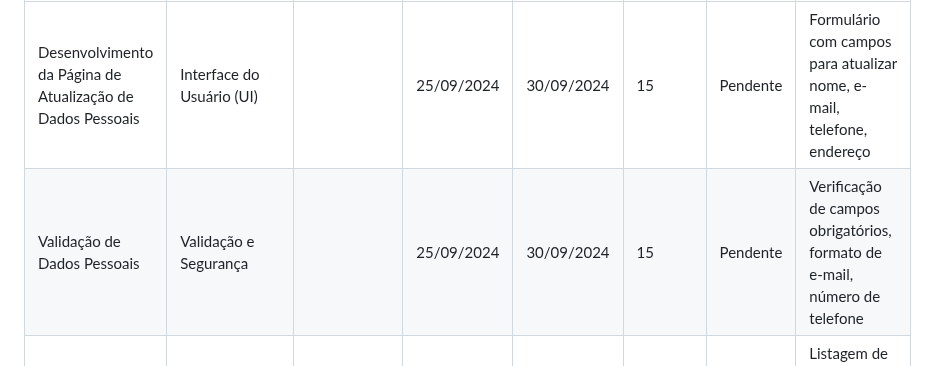
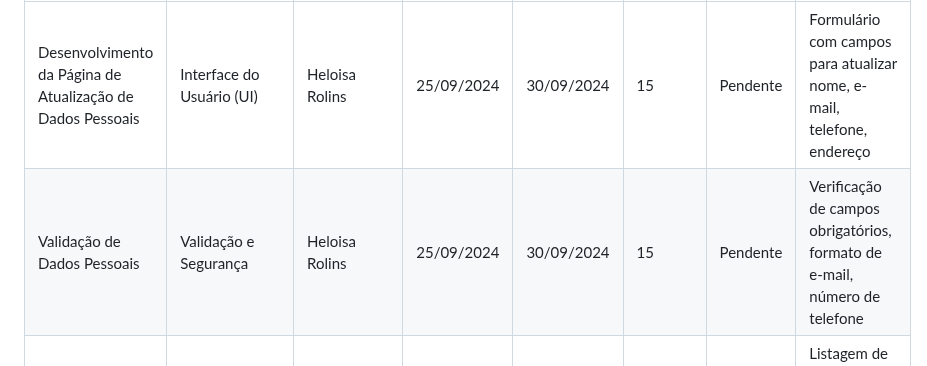
Before and after one commit to lu1pinho/expressproject, a Markdown page: README.md, the part around the change. GitHub-like rendering.

Commit message:
Adicionando responsável

```diff
--- a/README.md
+++ b/README.md
@@ -277,7 +277,7 @@ O projeto Express.com visa criar uma loja online especializada em tecnologia, of
     <tr>
       <td>Desenvolvimento da Página de Atualização de Dados Pessoais</td>
       <td>Interface do Usuário (UI)</td>
-      <td></td>
+      <td>Heloisa Rolins</td>
       <td>25/09/2024</td>
       <td>30/09/2024</td>
       <td>15</td>
@@ -287,7 +287,7 @@ O projeto Express.com visa criar uma loja online especializada em tecnologia, of
     <tr>
       <td>Validação de Dados Pessoais</td>
       <td>Validação e Segurança</td>
-      <td></td>
+      <td>Heloisa Rolins</td>
       <td>25/09/2024</td>
       <td>30/09/2024</td>
       <td>15</td>
```
